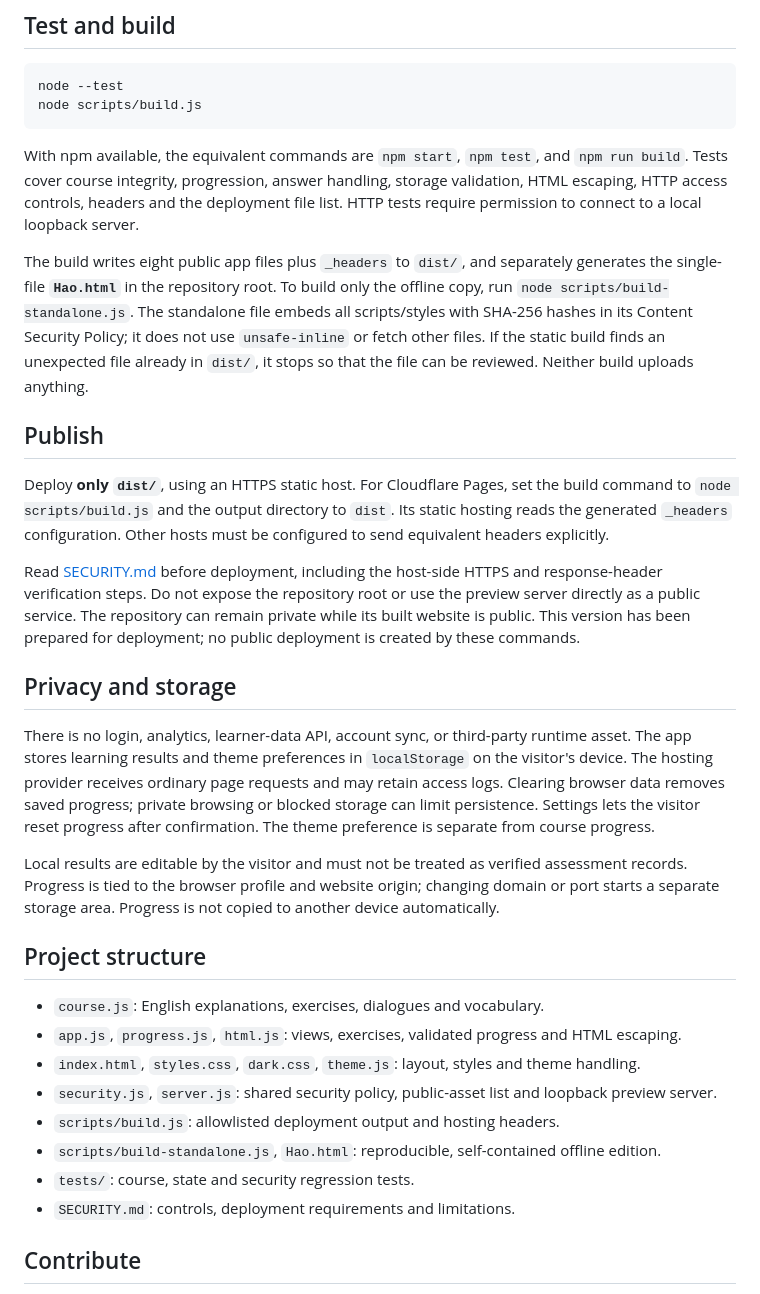
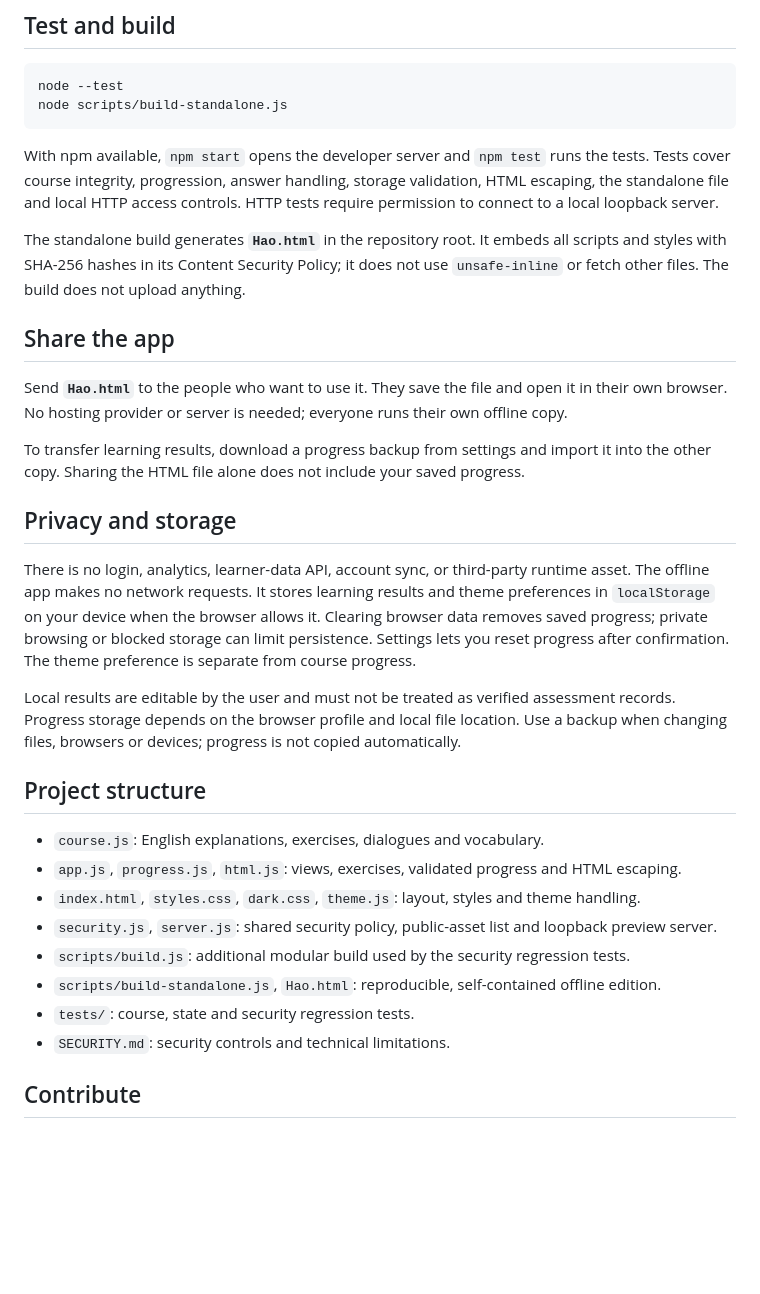
Before and after one commit to FC6446/hao-mandarin, a Markdown page: README.md, the part around the change. Drawn GitHub-style; blank space fills up the shorter version.

Commit message:
Document offline file usage instead of HTTPS hosting

````diff
--- a/README.md
+++ b/README.md
@@ -40,24 +40,24 @@ Open http://127.0.0.1:5173 and stop the server with Ctrl+C. Set `PORT` to use an
 
 ```sh
 node --test
-node scripts/build.js
+node scripts/build-standalone.js
 ```
 
-With npm available, the equivalent commands are `npm start`, `npm test`, and `npm run build`. Tests cover course integrity, progression, answer handling, storage validation, HTML escaping, HTTP access controls, headers and the deployment file list. HTTP tests require permission to connect to a local loopback server.
+With npm available, `npm start` opens the developer server and `npm test` runs the tests. Tests cover course integrity, progression, answer handling, storage validation, HTML escaping, the standalone file and local HTTP access controls. HTTP tests require permission to connect to a local loopback server.
 
-The build writes eight public app files plus `_headers` to `dist/`, and separately generates the single-file **`Hao.html`** in the repository root. To build only the offline copy, run `node scripts/build-standalone.js`. The standalone file embeds all scripts/styles with SHA-256 hashes in its Content Security Policy; it does not use `unsafe-inline` or fetch other files. If the static build finds an unexpected file already in `dist/`, it stops so that the file can be reviewed. Neither build uploads anything.
+The standalone build generates **`Hao.html`** in the repository root. It embeds all scripts and styles with SHA-256 hashes in its Content Security Policy; it does not use `unsafe-inline` or fetch other files. The build does not upload anything.
 
-## Publish
+## Share the app
 
-Deploy **only `dist/`**, using an HTTPS static host. For Cloudflare Pages, set the build command to `node scripts/build.js` and the output directory to `dist`. Its static hosting reads the generated `_headers` configuration. Other hosts must be configured to send equivalent headers explicitly.
+Send **`Hao.html`** to the people who want to use it. They save the file and open it in their own browser. No hosting provider or server is needed; everyone runs their own offline copy.
 
-Read [SECURITY.md](SECURITY.md) before deployment, including the host-side HTTPS and response-header verification steps. Do not expose the repository root or use the preview server directly as a public service. The repository can remain private while its built website is public. This version has been prepared for deployment; no public deployment is created by these commands.
+To transfer learning results, download a progress backup from settings and import it into the other copy. Sharing the HTML file alone does not include your saved progress.
 
 ## Privacy and storage
 
-There is no login, analytics, learner-data API, account sync, or third-party runtime asset. The app stores learning results and theme preferences in `localStorage` on the visitor's device. The hosting provider receives ordinary page requests and may retain access logs. Clearing browser data removes saved progress; private browsing or blocked storage can limit persistence. Settings lets the visitor reset progress after confirmation. The theme preference is separate from course progress.
+There is no login, analytics, learner-data API, account sync, or third-party runtime asset. The offline app makes no network requests. It stores learning results and theme preferences in `localStorage` on your device when the browser allows it. Clearing browser data removes saved progress; private browsing or blocked storage can limit persistence. Settings lets you reset progress after confirmation. The theme preference is separate from course progress.
 
-Local results are editable by the visitor and must not be treated as verified assessment records. Progress is tied to the browser profile and website origin; changing domain or port starts a separate storage area. Progress is not copied to another device automatically.
+Local results are editable by the user and must not be treated as verified assessment records. Progress storage depends on the browser profile and local file location. Use a backup when changing files, browsers or devices; progress is not copied automatically.
 
 ## Project structure
 
@@ -65,10 +65,10 @@ Local results are editable by the visitor and must not be treated as verified as
 - `app.js`, `progress.js`, `html.js`: views, exercises, validated progress and HTML escaping.
 - `index.html`, `styles.css`, `dark.css`, `theme.js`: layout, styles and theme handling.
 - `security.js`, `server.js`: shared security policy, public-asset list and loopback preview server.
-- `scripts/build.js`: allowlisted deployment output and hosting headers.
+- `scripts/build.js`: additional modular build used by the security regression tests.
 - `scripts/build-standalone.js`, `Hao.html`: reproducible, self-contained offline edition.
 - `tests/`: course, state and security regression tests.
-- `SECURITY.md`: controls, deployment requirements and limitations.
+- `SECURITY.md`: security controls and technical limitations.
 
 ## Contribute
 
````
